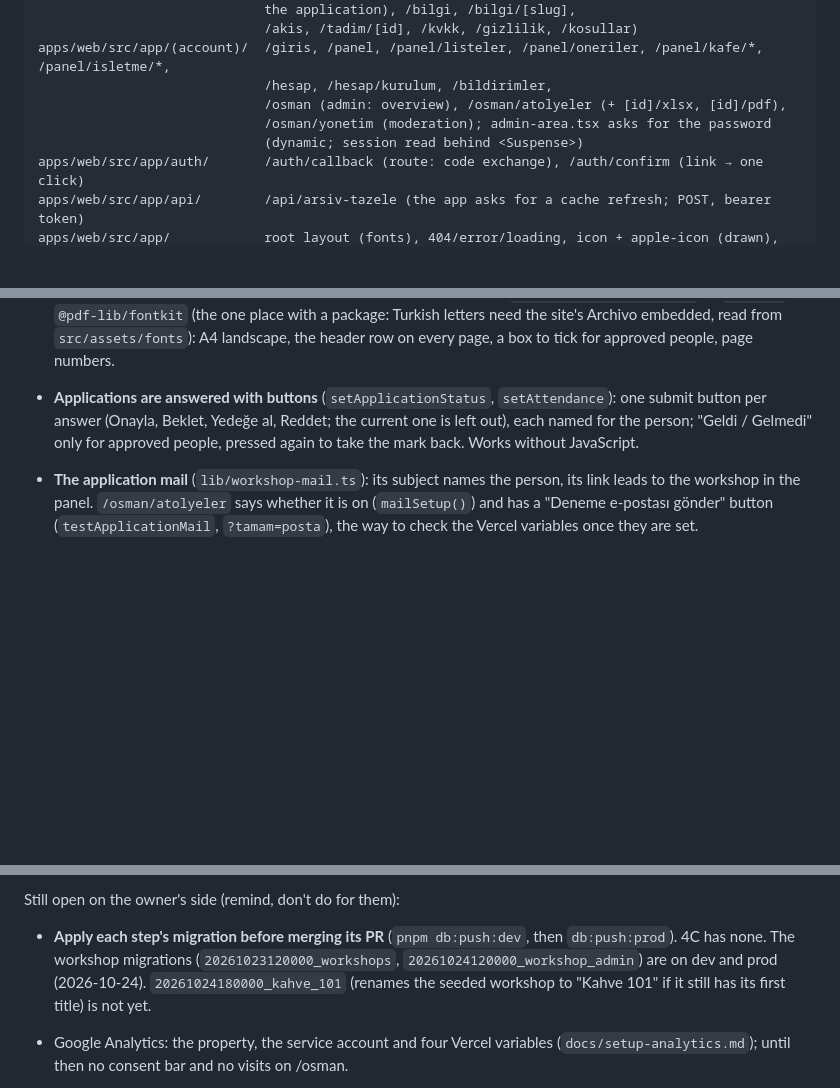
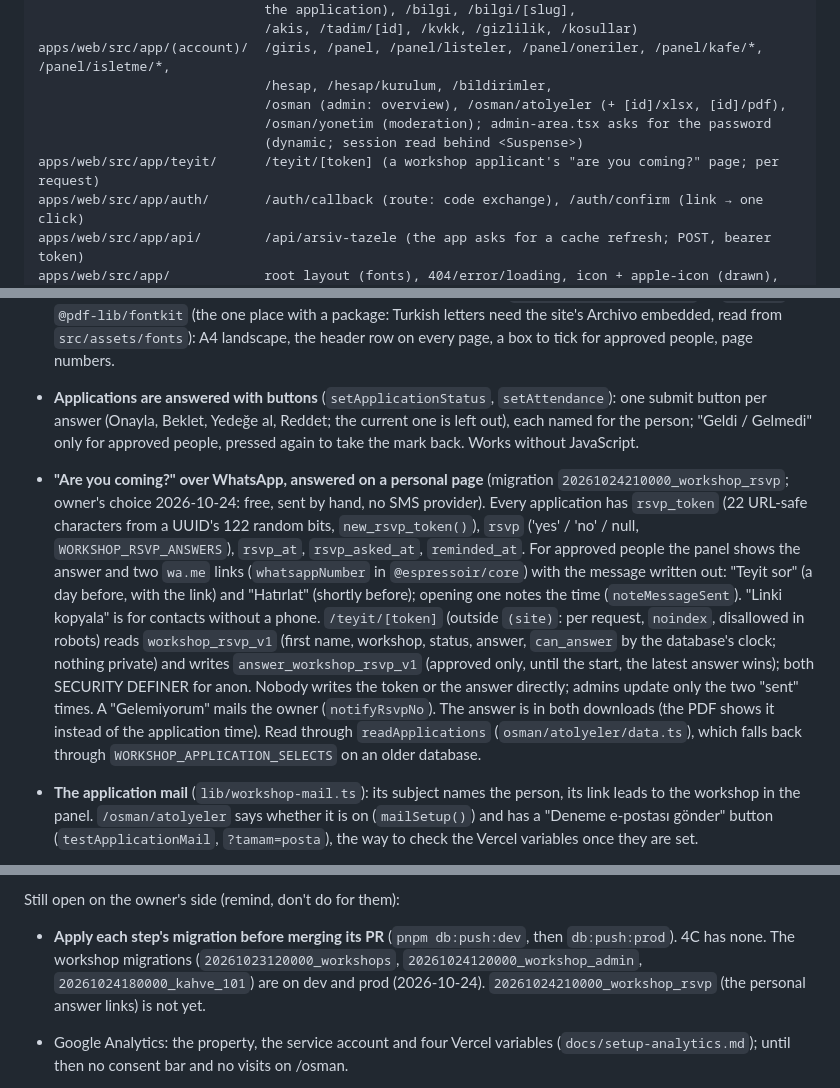
Before and after one commit to OsmanYagmur/Espressoir, a Markdown page: CLAUDE.md, 3 parts joined by grey strips. Rendered like a GitHub page; blank space fills up the shorter version.

```diff
--- a/CLAUDE.md
+++ b/CLAUDE.md
@@ -67,6 +67,7 @@ apps/web/src/app/(account)/  /giris, /panel, /panel/listeler, /panel/oneriler, /
                              /osman (admin: overview), /osman/atolyeler (+ [id]/xlsx, [id]/pdf),
                              /osman/yonetim (moderation); admin-area.tsx asks for the password
                              (dynamic; session read behind <Suspense>)
+apps/web/src/app/teyit/      /teyit/[token] (a workshop applicant's "are you coming?" page; per request)
 apps/web/src/app/auth/       /auth/callback (route: code exchange), /auth/confirm (link → one click)
 apps/web/src/app/api/        /api/arsiv-tazele (the app asks for a cache refresh; POST, bearer token)
 apps/web/src/app/            root layout (fonts), 404/error/loading, icon + apple-icon (drawn),
@@ -740,6 +741,22 @@ The admin area and visit statistics (2026-10-24):
   submit button per answer (Onayla, Beklet, Yedeğe al, Reddet; the current one is left out),
   each named for the person; "Geldi / Gelmedi" only for approved people, pressed again to
   take the mark back. Works without JavaScript.
+- **"Are you coming?" over WhatsApp, answered on a personal page** (migration
+  `20261024210000_workshop_rsvp`; owner's choice 2026-10-24: free, sent by hand, no SMS
+  provider). Every application has `rsvp_token` (22 URL-safe characters from a UUID's 122
+  random bits, `new_rsvp_token()`), `rsvp` ('yes' / 'no' / null, `WORKSHOP_RSVP_ANSWERS`),
+  `rsvp_at`, `rsvp_asked_at`, `reminded_at`. For approved people the panel shows the answer
+  and two `wa.me` links (`whatsappNumber` in `@espressoir/core`) with the message written
+  out: "Teyit sor" (a day before, with the link) and "Hatırlat" (shortly before); opening one
+  notes the time (`noteMessageSent`). "Linki kopyala" is for contacts without a phone.
+  `/teyit/[token]` (outside `(site)`: per request, `noindex`, disallowed in robots) reads
+  `workshop_rsvp_v1` (first name, workshop, status, answer, `can_answer` by the database's
+  clock; nothing private) and writes `answer_workshop_rsvp_v1` (approved only, until the
+  start, the latest answer wins); both SECURITY DEFINER for anon. Nobody writes the token or
+  the answer directly; admins update only the two "sent" times. A "Gelemiyorum" mails the
+  owner (`notifyRsvpNo`). The answer is in both downloads (the PDF shows it instead of the
+  application time). Read through `readApplications` (`osman/atolyeler/data.ts`), which
+  falls back through `WORKSHOP_APPLICATION_SELECTS` on an older database.
 - **The application mail** (`lib/workshop-mail.ts`): its subject names the person, its link
   leads to the workshop in the panel. `/osman/atolyeler` says whether it is on (`mailSetup()`)
   and has a "Deneme e-postası gönder" button (`testApplicationMail`, `?tamam=posta`), the way
@@ -877,8 +894,8 @@ Still open on the owner's side (remind, don't do for them):
 
 - **Apply each step's migration before merging its PR** (`pnpm db:push:dev`, then
   `db:push:prod`). 4C has none. The workshop migrations (`20261023120000_workshops`,
-  `20261024120000_workshop_admin`) are on dev and prod (2026-10-24). `20261024180000_kahve_101`
-  (renames the seeded workshop to "Kahve 101" if it still has its first title) is not yet.
+  `20261024120000_workshop_admin`, `20261024180000_kahve_101`) are on dev and prod
+  (2026-10-24). `20261024210000_workshop_rsvp` (the personal answer links) is not yet.
 - Google Analytics: the property, the service account and four Vercel variables
   (`docs/setup-analytics.md`); until then no consent bar and no visits on /osman.
 - Workshop: set the real date, price and place in `/osman` → Atölyeler (the first row holds
```
Also changed, not shown: README.md (+2 -0 lines).
